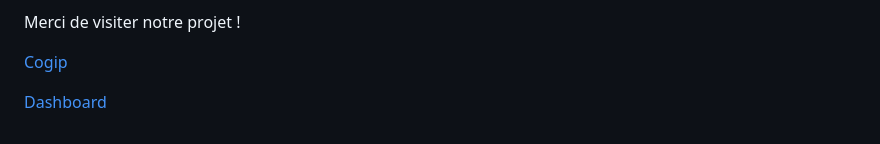
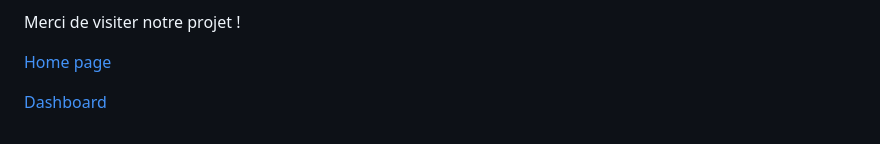
Before and after one commit to otmanbalhor/Cogit-Project, a Markdown page: README.md, the part around the change. GitHub-like rendering.

```diff
--- a/README.md
+++ b/README.md
@@ -49,6 +49,6 @@ Responsable de la gestion du projet, y compris la répartition des tâches et le
 
    Merci de visiter notre projet !
 
-[Cogip](https://ibb.co/s9dcSCY)
+[Home page](https://ibb.co/s9dcSCY)
 
 [Dashboard](https://ibb.co/rZxVn5k)
```
